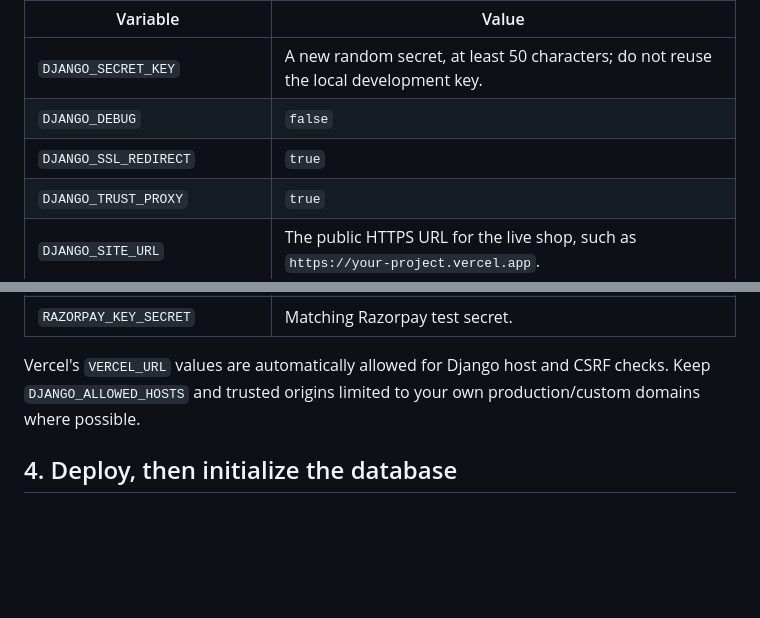
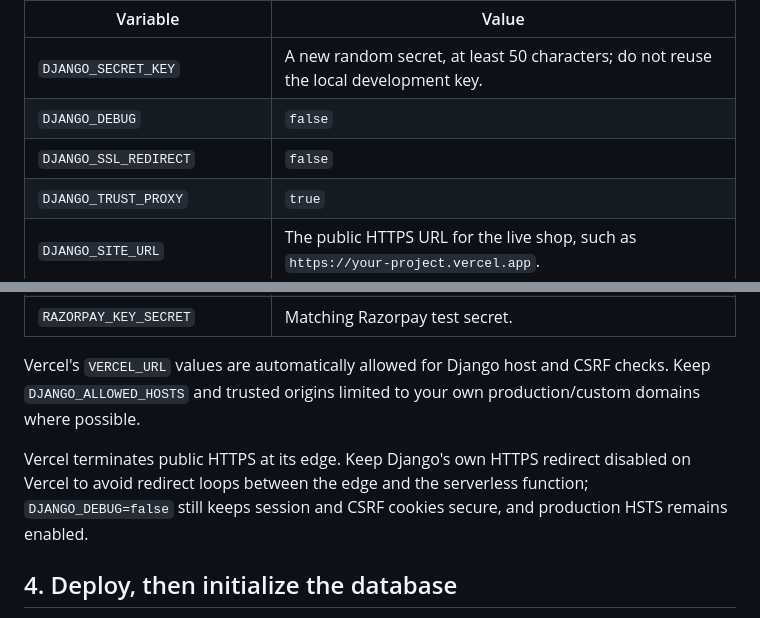
Before and after one commit to sabarish-077/ProShop, a Markdown page: VERCEL_DEPLOYMENT.md, 2 parts joined by grey strips. Rendered like a GitHub page; blank space fills up the shorter version.

```diff
--- a/VERCEL_DEPLOYMENT.md
+++ b/VERCEL_DEPLOYMENT.md
@@ -18,7 +18,7 @@ In **Project → Settings → Environment Variables**, add these values. Mark se
 | --- | --- |
 | `DJANGO_SECRET_KEY` | A new random secret, at least 50 characters; do not reuse the local development key. |
 | `DJANGO_DEBUG` | `false` |
-| `DJANGO_SSL_REDIRECT` | `true` |
+| `DJANGO_SSL_REDIRECT` | `false` |
 | `DJANGO_TRUST_PROXY` | `true` |
 | `DJANGO_SITE_URL` | The public HTTPS URL for the live shop, such as `https://your-project.vercel.app`. |
 | `DJANGO_ALLOWED_HOSTS` | The hostname only, such as `your-project.vercel.app` (no `https://`). Add your custom domain too if you use one. |
@@ -36,6 +36,8 @@ In **Project → Settings → Environment Variables**, add these values. Mark se
 
 Vercel's `VERCEL_URL` values are automatically allowed for Django host and CSRF checks. Keep `DJANGO_ALLOWED_HOSTS` and trusted origins limited to your own production/custom domains where possible.
 
+Vercel terminates public HTTPS at its edge. Keep Django's own HTTPS redirect disabled on Vercel to avoid redirect loops between the edge and the serverless function; `DJANGO_DEBUG=false` still keeps session and CSRF cookies secure, and production HSTS remains enabled.
+
 ## 4. Deploy, then initialize the database
 
 Deploy from the Vercel project page. After the environment variables are set, pull the Vercel environment into a local ignored file using the Vercel CLI (`vercel env pull .env.local`), then run these from this project folder with the same Python environment/dependencies:
```
Also changed, not shown: README.md (+1 -1 lines).
